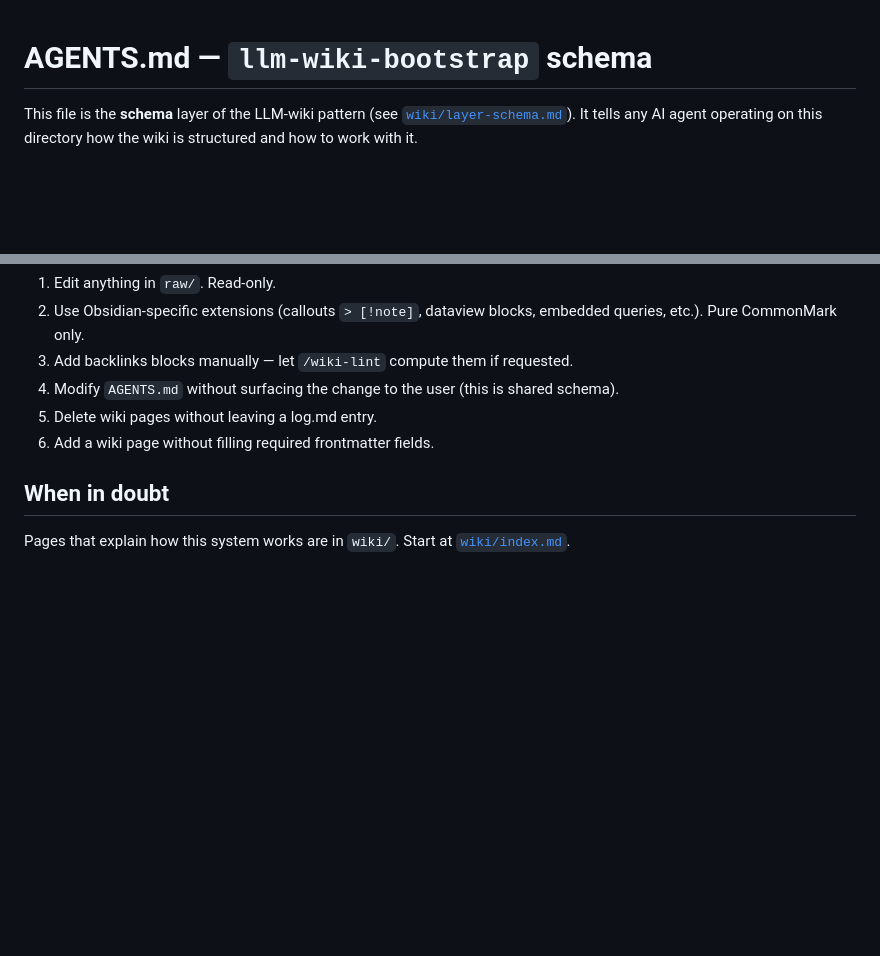
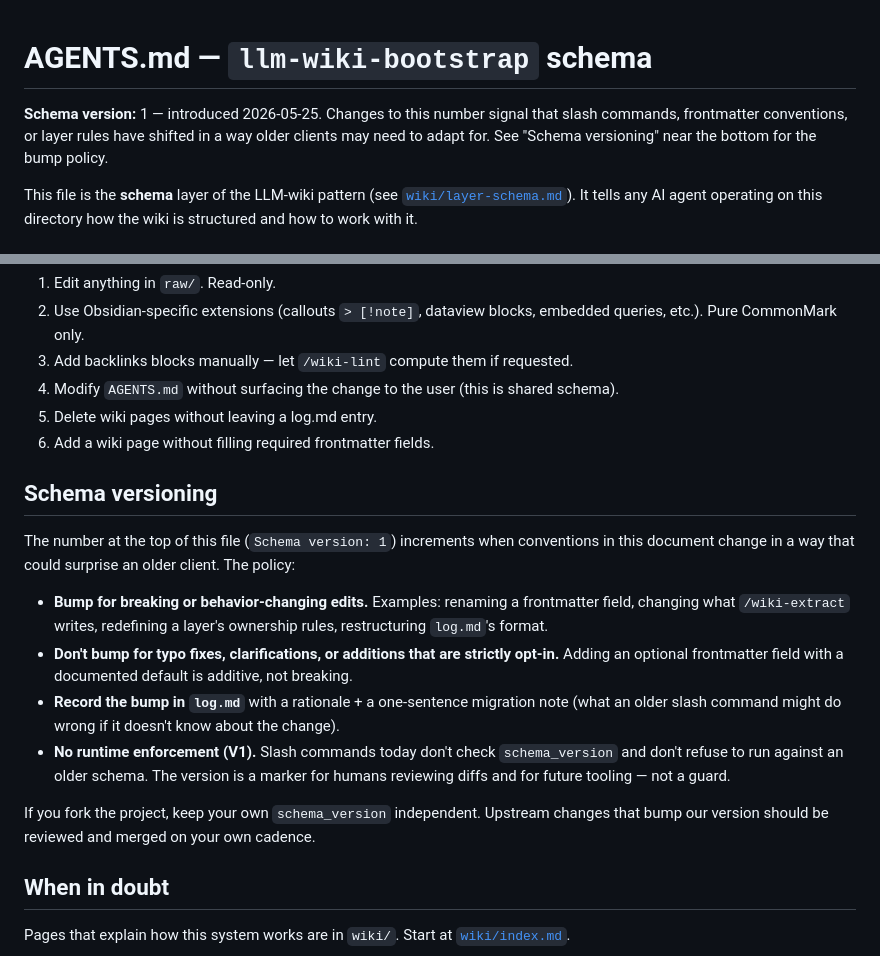
Before and after one commit to FrancyJGLisboa/llm-wiki-bootstrap, a Markdown page: AGENTS.md, 2 parts joined by grey strips. Rendered like a GitHub page; blank space fills up the shorter version.

Commit message:
feat: declare schema_version = 1 in AGENTS.md
Marks today's AGENTS.md as the version-1 baseline. Future schema
changes (renamed frontmatter fields, redefined layer rules,
restructured log format) will increment the number; additive opt-in
changes won't.

No runtime enforcement in V1 — the version is a marker for humans
reviewing diffs and for future tooling, not a guard. Slash commands
today don't read this field.

- AGENTS.md: one-line declaration near the top + a "Schema
  versioning" section before "When in doubt" describing the bump
  policy.
- log.md: entry documenting the declaration and stating migration
  impact (none).

```diff
--- a/AGENTS.md
+++ b/AGENTS.md
@@ -1,4 +1,6 @@
 # AGENTS.md — `llm-wiki-bootstrap` schema
+
+**Schema version:** 1 — introduced 2026-05-25. Changes to this number signal that slash commands, frontmatter conventions, or layer rules have shifted in a way older clients may need to adapt for. See "Schema versioning" near the bottom for the bump policy.
 
 This file is the **schema** layer of the LLM-wiki pattern (see [`wiki/layer-schema.md`](wiki/layer-schema.md)). It tells any AI agent operating on this directory how the wiki is structured and how to work with it.
 
@@ -153,6 +155,17 @@ If every handler for a binary format fails, the binary is still saved to `raw/`
 5. Delete wiki pages without leaving a log.md entry.
 6. Add a wiki page without filling required frontmatter fields.
 
+## Schema versioning
+
+The number at the top of this file (`Schema version: 1`) increments when conventions in this document change in a way that could surprise an older client. The policy:
+
+- **Bump for breaking or behavior-changing edits.** Examples: renaming a frontmatter field, changing what `/wiki-extract` writes, redefining a layer's ownership rules, restructuring `log.md`'s format.
+- **Don't bump for typo fixes, clarifications, or additions that are strictly opt-in.** Adding an optional frontmatter field with a documented default is additive, not breaking.
+- **Record the bump in `log.md`** with a rationale + a one-sentence migration note (what an older slash command might do wrong if it doesn't know about the change).
+- **No runtime enforcement (V1).** Slash commands today don't check `schema_version` and don't refuse to run against an older schema. The version is a marker for humans reviewing diffs and for future tooling — not a guard.
+
+If you fork the project, keep your own `schema_version` independent. Upstream changes that bump our version should be reviewed and merged on your own cadence.
+
 ## When in doubt
 
 Pages that explain how this system works are in `wiki/`. Start at [`wiki/index.md`](wiki/index.md).
```
Also changed, not shown: log.md (+9 -0 lines).
